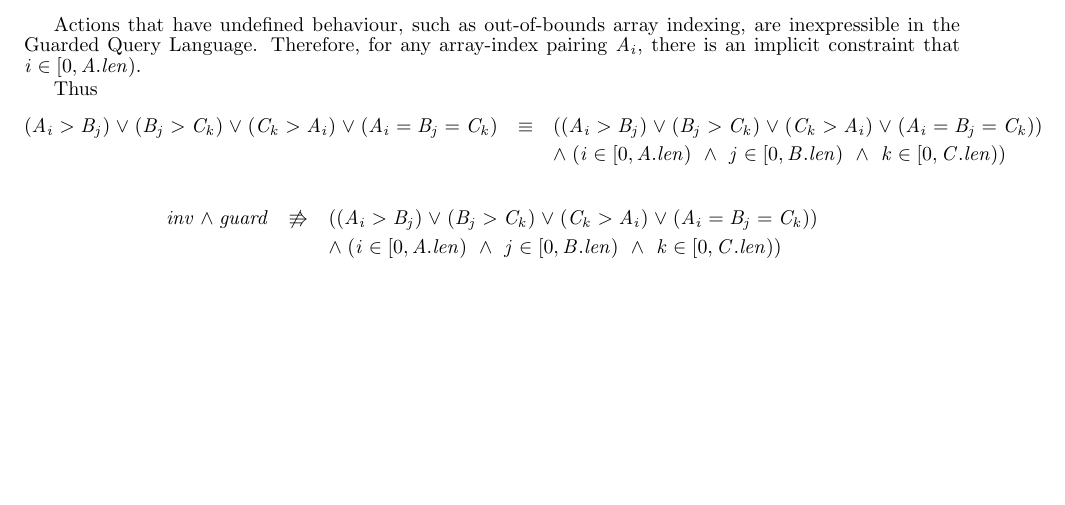
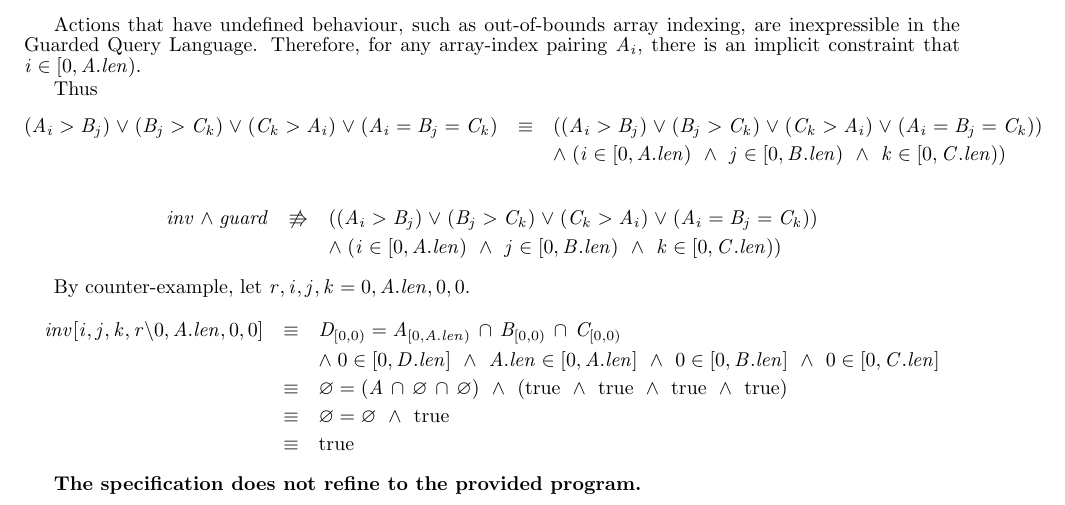
Before and after one commit to MaxwellBo/CSSE3100_Assignments, a LaTeX problem sheet (Assignment_2_Solutions.tex): part of page 3 of 3, cut so that both start at the same text, the shorter picture padded with empty space. Compiled offline with pdfLaTeX.

Commit message:
Add some stuff

```diff
--- a/Assignment_2_Solutions.tex
+++ b/Assignment_2_Solutions.tex
@@ -171,6 +171,22 @@ Thus
 inv \land guard  & \not\entails & (\GUARDUNION)\\
     && \land (\BOUNDEDNONINCLUSIVE{i}{j}{k})
 \end{eqnarray*}
+
+
+By counter-example, let $r, i, j, k = 0, A.len, 0, 0$.
+
+\begin{eqnarray*}
+inv[i, j, k, r \backslash 0, A.len, 0, 0] & \equiv & \INTERSECTION{0}{A.len}{0}{0}\\
+    && \land \BOUNDED{0}{A.len}{0}{0}\\
+    & \equiv & \emptyset = (A\, \cap\, \emptyset\, \cap\, \emptyset) ~\land~ (\true ~\land~ \true ~\land~ \true ~\land~ \true)\\
+    & \equiv & \emptyset = \emptyset ~\land~ \true\\
+    & \equiv & \true
+\end{eqnarray*}
+
+% Where, by counter-example, $r, i, j, k = 0, A.len, 0, 0$ satisfies both the index constraints of $inv$\footnote{$\BOUNDED{r}{i}{j}{k}$} and the $\Do$ guard\footnote{$\GUARD$}, but not that of the $\If$ guard union\footnote{$\BOUNDEDNONINCLUSIVE{i}{j}{k}$\\
+
+\textbf{The specification does not refine to the provided program.}
+
 
 
 % \DERIVE
```
Also changed, not shown: Assignment_2_Solutions.pdf, Assignment_2_Solutions.tex (2 more changed lines).
